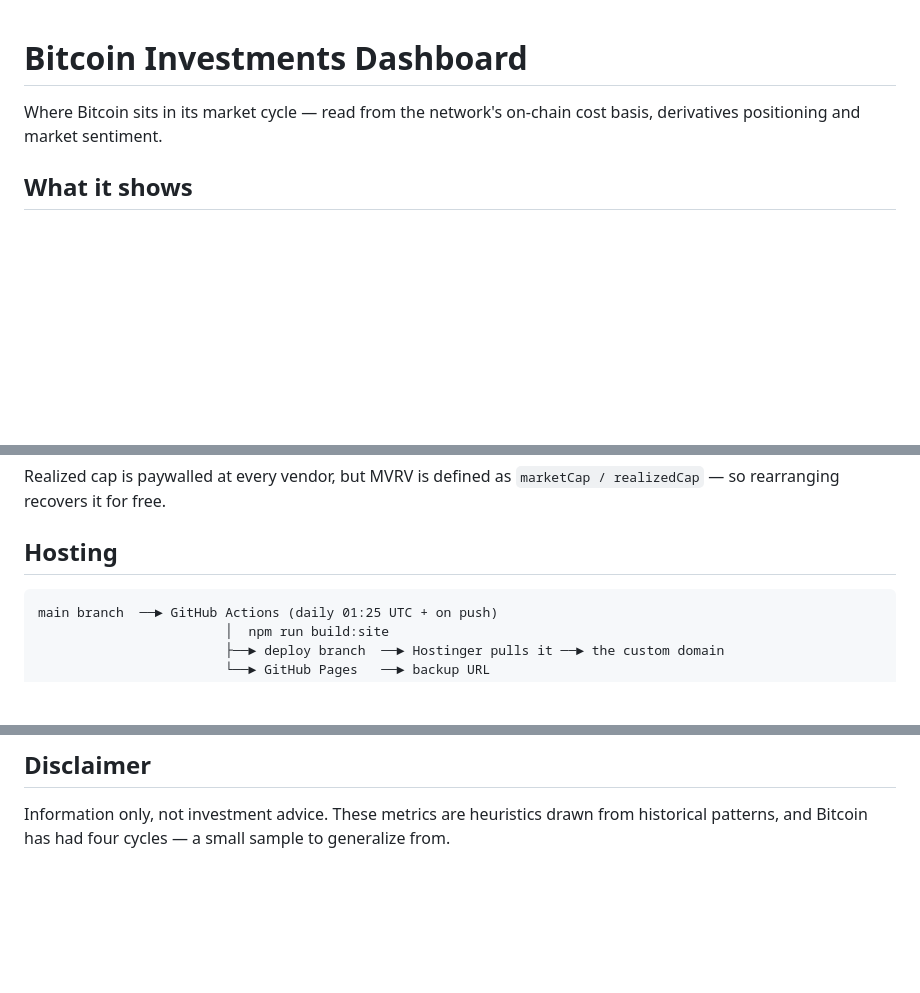
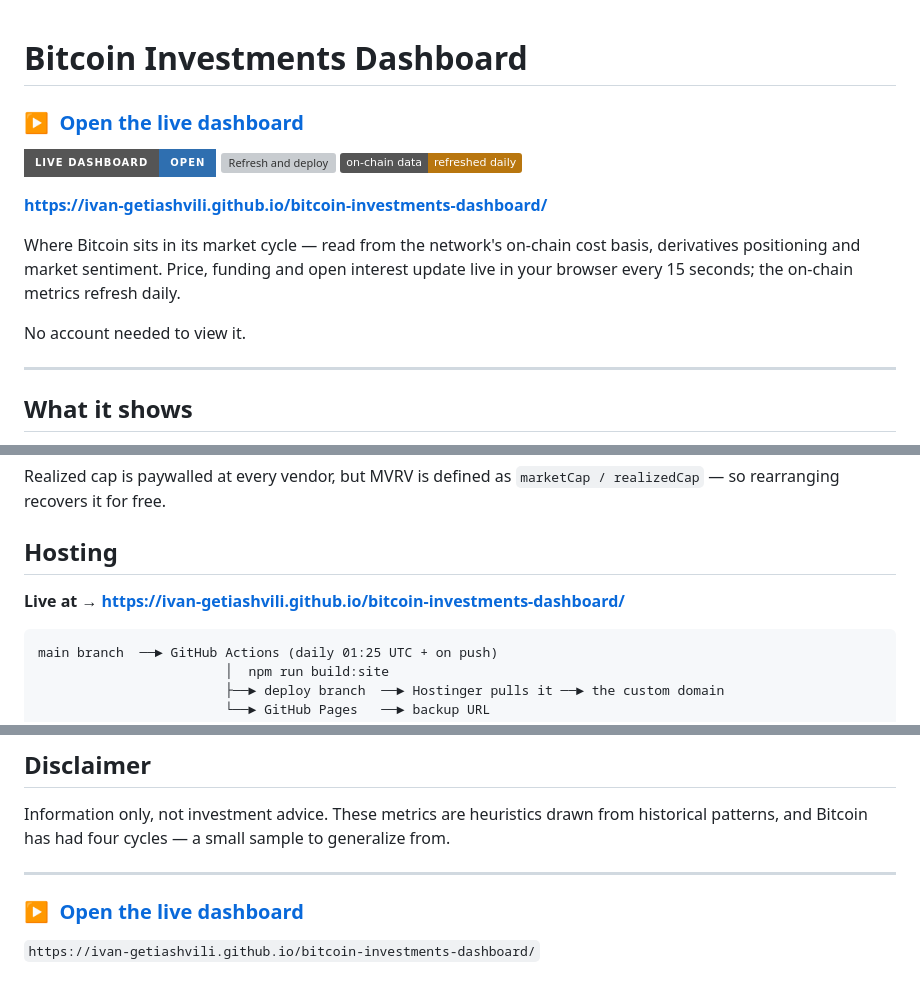
Before and after one commit to ivan-getiashvili/bitcoin-investments-dashboard, a Markdown page: README.md, 3 parts joined by grey strips. Drawn GitHub-style; badges without logos; blank space fills up the shorter version; grey boxes are pictures that could not be loaded.

Commit message:
Surface the live link prominently in the README
Anyone landing on the repo should see where the dashboard actually is
without hunting for it: a heading link and badges above the fold, the URL
in the hosting section, and a repeat at the foot of the page.

Co-Authored-By: Claude Opus 5 <noreply@anthropic.com>

````diff
--- a/README.md
+++ b/README.md
@@ -1,7 +1,20 @@
 # Bitcoin Investments Dashboard
 
+### ▶ &nbsp;[**Open the live dashboard**](https://ivan-getiashvili.github.io/bitcoin-investments-dashboard/)
+
+[![Open the dashboard](https://img.shields.io/badge/live%20dashboard-open-2f6fb0?style=for-the-badge)](https://ivan-getiashvili.github.io/bitcoin-investments-dashboard/)
+[![Refresh and deploy](https://github.com/ivan-getiashvili/bitcoin-investments-dashboard/actions/workflows/refresh.yml/badge.svg)](https://github.com/ivan-getiashvili/bitcoin-investments-dashboard/actions/workflows/refresh.yml)
+[![Updated daily](https://img.shields.io/badge/on--chain%20data-refreshed%20daily-b8760f)](https://github.com/ivan-getiashvili/bitcoin-investments-dashboard/actions/workflows/refresh.yml)
+
+**https://ivan-getiashvili.github.io/bitcoin-investments-dashboard/**
+
 Where Bitcoin sits in its market cycle — read from the network's on-chain cost basis,
-derivatives positioning and market sentiment.
+derivatives positioning and market sentiment. Price, funding and open interest update live in
+your browser every 15 seconds; the on-chain metrics refresh daily.
+
+No account needed to view it.
+
+---
 
 ## What it shows
 
@@ -37,6 +50,8 @@ Realized cap is paywalled at every vendor, but MVRV is defined as `marketCap / r
 so rearranging recovers it for free.
 
 ## Hosting
+
+**Live at → https://ivan-getiashvili.github.io/bitcoin-investments-dashboard/**
 
 ```
 main branch  ──► GitHub Actions (daily 01:25 UTC + on push)
@@ -93,3 +108,9 @@ whatever is already in `data/`.
 
 Information only, not investment advice. These metrics are heuristics drawn from historical
 patterns, and Bitcoin has had four cycles — a small sample to generalize from.
+
+---
+
+### ▶ &nbsp;[Open the live dashboard](https://ivan-getiashvili.github.io/bitcoin-investments-dashboard/)
+
+`https://ivan-getiashvili.github.io/bitcoin-investments-dashboard/`
````
